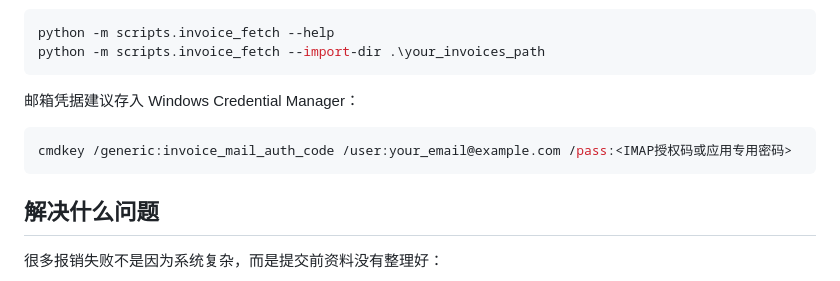
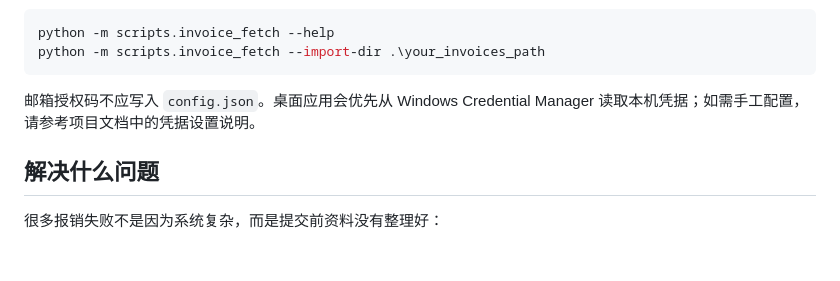
Before and after one commit to if16888/invoice-hub, a Markdown page: README.md, the part around the change. GitHub-like rendering; blank space fills up the shorter version.

Commit message:
docs: soften README credential guidance

````diff
--- a/README.md
+++ b/README.md
@@ -41,11 +41,7 @@ python -m scripts.invoice_fetch --help
 python -m scripts.invoice_fetch --import-dir .\your_invoices_path
 ```
 
-邮箱凭据建议存入 Windows Credential Manager：
-
-```powershell
-cmdkey /generic:invoice_mail_auth_code /user:your_email@example.com /pass:<IMAP授权码或应用专用密码>
-```
+邮箱授权码不应写入 `config.json`。桌面应用会优先从 Windows Credential Manager 读取本机凭据；如需手工配置，请参考项目文档中的凭据设置说明。
 
 ## 解决什么问题
 
````
